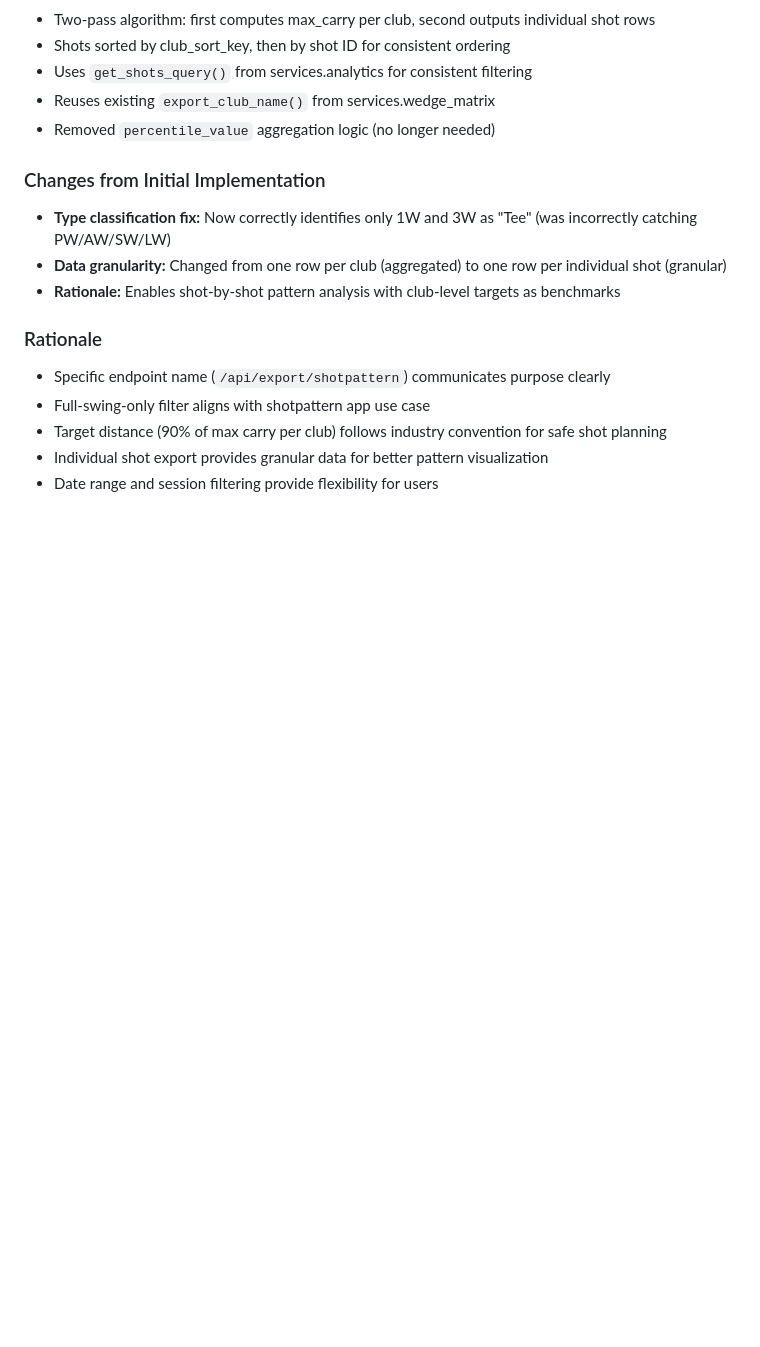
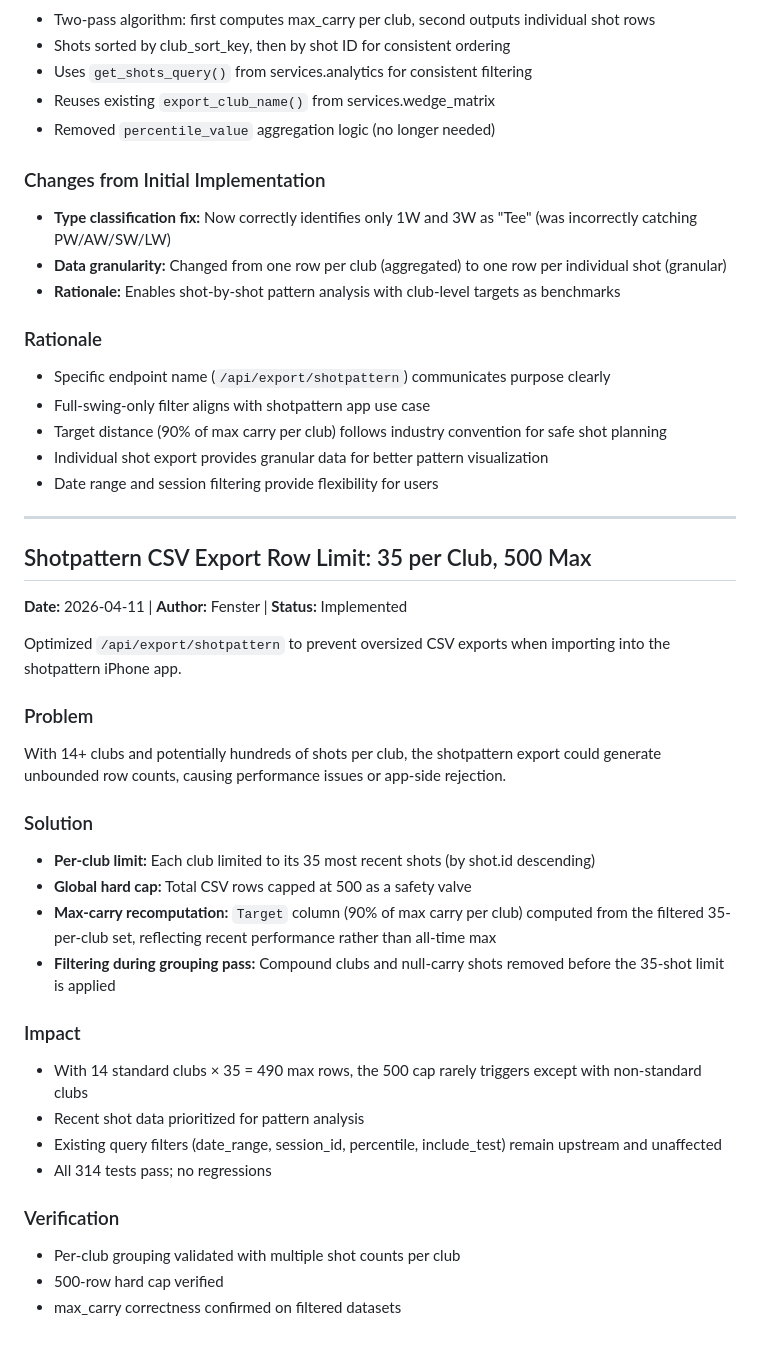
Before and after one commit to esabine/wedgematrix, a Markdown page: .squad/decisions/decisions.md, the part around the change. Rendered like a GitHub page; blank space fills up the shorter version.

Commit message:
.squad: Orchestrate Fenster shotpattern export row limit
- Orchestration log: 2026-04-11T034913Z-fenster.md (success outcome recorded)
- Session log: 2026-04-11T034913Z-shotpattern-row-limit.md
- Decision: Merged inbox/fenster-shotpattern-row-limit.md → decisions.md
- History: Updated Fenster & Scribe history.md with implementation details
- Tests: 314 passing, no regressions

Co-authored-by: Copilot <223556219+Copilot@users.noreply.github.com>

```diff
--- a/.squad/decisions/decisions.md
+++ b/.squad/decisions/decisions.md
@@ -341,3 +341,35 @@ The shotpattern app requires a specific 5-column CSV format with individual shot
 - Target distance (90% of max carry per club) follows industry convention for safe shot planning
 - Individual shot export provides granular data for better pattern visualization
 - Date range and session filtering provide flexibility for users
+
+---
+
+## Shotpattern CSV Export Row Limit: 35 per Club, 500 Max
+
+**Date:** 2026-04-11 | **Author:** Fenster | **Status:** Implemented
+
+Optimized `/api/export/shotpattern` to prevent oversized CSV exports when importing into the shotpattern iPhone app.
+
+### Problem
+
+With 14+ clubs and potentially hundreds of shots per club, the shotpattern export could generate unbounded row counts, causing performance issues or app-side rejection.
+
+### Solution
+
+- **Per-club limit:** Each club limited to its 35 most recent shots (by shot.id descending)
+- **Global hard cap:** Total CSV rows capped at 500 as a safety valve
+- **Max-carry recomputation:** `Target` column (90% of max carry per club) computed from the filtered 35-per-club set, reflecting recent performance rather than all-time max
+- **Filtering during grouping pass:** Compound clubs and null-carry shots removed before the 35-shot limit is applied
+
+### Impact
+
+- With 14 standard clubs × 35 = 490 max rows, the 500 cap rarely triggers except with non-standard clubs
+- Recent shot data prioritized for pattern analysis
+- Existing query filters (date_range, session_id, percentile, include_test) remain upstream and unaffected
+- All 314 tests pass; no regressions
+
+### Verification
+
+- Per-club grouping validated with multiple shot counts per club
+- 500-row hard cap verified
+- max_carry correctness confirmed on filtered datasets
```
Also changed, not shown: 2 other files.
